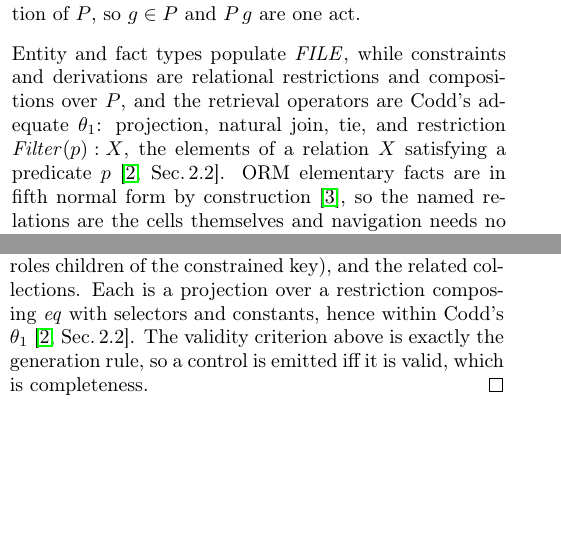
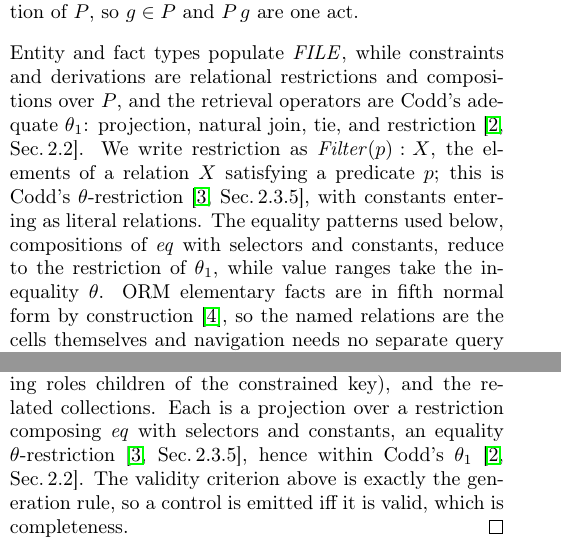
Before and after one commit to graphdl/graphdl-orm, a LaTeX paper (AREST.tex): two parts of the columns of pages 2 and 3 of 6, joined at a grey line, cut so that both start at the same text, the shorter picture padded with empty space. Compiled offline with pdfLaTeX.

Commit message:
paper: Filter(p) is Codd's 1972 theta-restriction; cite it and state the theta_1 reduction
Codd 1970's restriction is the binary R_{L|M}S (Sec 2.1.5); the unary
predicate filter the paper writes Filter(p):X is Codd 1972's theta-restriction
(Sec 2.3.5), constants entering as literal relations. The equality patterns
the theorems use reduce to theta_1's restriction; value ranges take the
inequality theta. Adds the codd72 bibitem and the discharge parenthetical in
Thm. HATEOAS's proof.

Co-Authored-By: Claude Fable 5 <noreply@anthropic.com>
Claude-Session: https://claude.ai/code/session_017n1s3MNxKyJEKoNhzbFfe5

```diff
--- a/AREST.tex
+++ b/AREST.tex
@@ -99,7 +99,7 @@ P \;\subseteq\; \textstyle\bigcup_{f\in F}\,\{f\}\times\mathit{Val}^{\mathit{ari
 with finite \emph{active domain} $\mathit{adom}(P)$, the set of values occurring in $P$. A ground fact $g$ is \emph{true} in $P$ if $g\in P$, \emph{false} if its paired negation fact is in $P$, and \emph{unknown} otherwise; under the closed-world assumption on a noun, unknown collapses to false. Membership is the characteristic function of $P$, so $g\in P$ and $P\,g$ are one act.
 \end{definition}
 
-\noindent Entity and fact types populate $\mathit{FILE}$, while constraints and derivations are relational restrictions and compositions over $P$, and the retrieval operators are Codd's adequate $\theta_1$: projection, natural join, tie, and restriction $\mathit{Filter}(p)\!:\!X$, the elements of a relation $X$ satisfying a predicate $p$~\cite[Sec.\,2.2]{codd70}. ORM elementary facts are in fifth normal form by construction~\cite{halpin08}, so the named relations are the cells themselves and navigation needs no separate query language. Each leg of the map is now discharged by the formalism it instantiates.
+\noindent Entity and fact types populate $\mathit{FILE}$, while constraints and derivations are relational restrictions and compositions over $P$, and the retrieval operators are Codd's adequate $\theta_1$: projection, natural join, tie, and restriction~\cite[Sec.\,2.2]{codd70}. We write restriction as $\mathit{Filter}(p)\!:\!X$, the elements of a relation $X$ satisfying a predicate $p$; this is Codd's $\theta$-restriction~\cite[Sec.\,2.3.5]{codd72}, with constants entering as literal relations. The equality patterns used below, compositions of $\mathit{eq}$ with selectors and constants, reduce to the restriction of $\theta_1$, while value ranges take the inequality~$\theta$. ORM elementary facts are in fifth normal form by construction~\cite{halpin08}, so the named relations are the cells themselves and navigation needs no separate query language. Each leg of the map is now discharged by the formalism it instantiates.
 
 \begin{definition}[Fragment]\label{def:fragment}
 $R$ is the set of FORML\,2 readings that declare the constructs of Definition~\ref{def:schema}: object-type and reference-scheme declarations, elementary fact-type readings, the listed constraints, projective derivation readings (Definition~\ref{def:derive}), and state-machine readings whose trigger is an elementary fact type. Pronoun-correlated clauses and nested objectification lie outside $R$ and are rejected.
@@ -172,7 +172,7 @@ For an entity $e$, call a control \emph{valid} iff it is an outgoing transition
 is a $\theta_1$ expression over $P$ and $S$, and it is \emph{complete}: it contains every valid control and only valid controls.
 \end{theorem}
 \begin{proof}
-$\mathit{transitions}(s)$ projects the transition facts restricted to $s$, and $\mathit{nav}(e)$ projects, for each fact type on $e$, the peer control (spanning unique constraint), the child controls (a non-spanning constraint makes the remaining roles children of the constrained key), and the related collections. Each is a projection over a restriction composing $\mathit{eq}$ with selectors and constants, hence within Codd's $\theta_1$~\cite[Sec.\,2.2]{codd70}. The validity criterion above is exactly the generation rule, so a control is emitted iff it is valid, which is completeness.
+$\mathit{transitions}(s)$ projects the transition facts restricted to $s$, and $\mathit{nav}(e)$ projects, for each fact type on $e$, the peer control (spanning unique constraint), the child controls (a non-spanning constraint makes the remaining roles children of the constrained key), and the related collections. Each is a projection over a restriction composing $\mathit{eq}$ with selectors and constants, an equality $\theta$-restriction~\cite[Sec.\,2.3.5]{codd72}, hence within Codd's $\theta_1$~\cite[Sec.\,2.2]{codd70}. The validity criterion above is exactly the generation rule, so a control is emitted iff it is valid, which is completeness.
 \end{proof}
 
 \noindent \emph{Generating} this set is the novel step. Fielding~\cite{fielding00} fixed hypermedia as a constraint but left the controls for the server author to write by hand, and prior formal treatments model the \emph{client}'s traversal as a machine over the representations it receives~\cite{zuzak11}. Equation~(\ref{eq:links}) works the other side of the wire: the set is complete and current as a function of $P$ and $S$, there are no hand-written links and no undocumented endpoints, and so a client, or an agent reading the API, has no undocumented affordance to hallucinate.
```
Also changed, not shown: AREST.pdf, AREST.tex (3 more changed lines).
